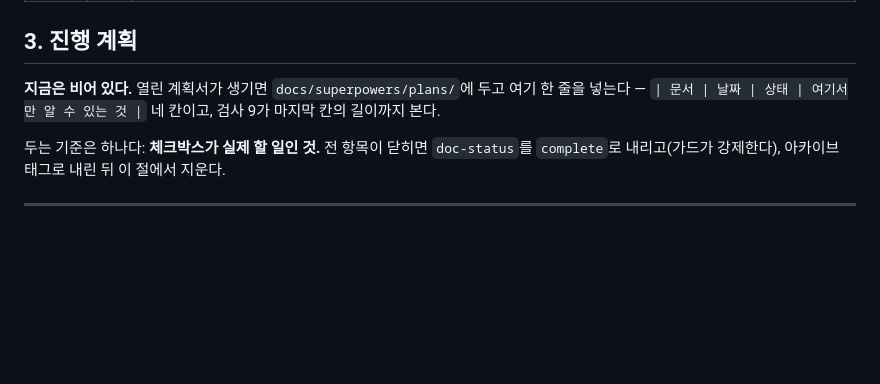
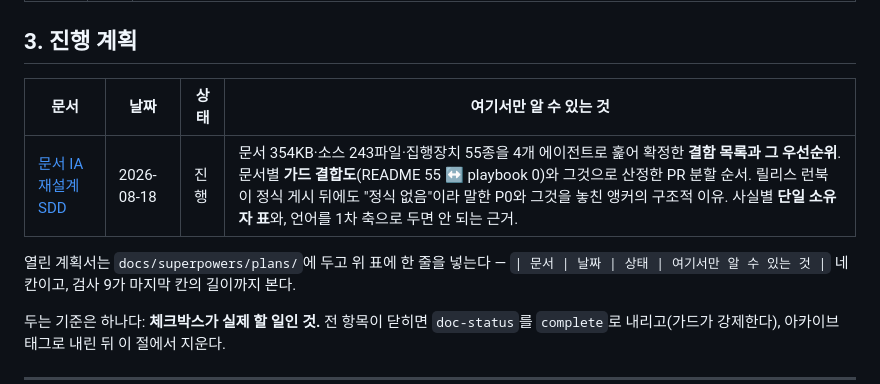
Before and after one commit to xzawed/KeyCloakSDK, a Markdown page: docs/README.md, the part around the change. GitHub-like rendering; blank space fills up the shorter version.

Commit message:
docs(plan): 문서 IA 재설계 SDD + WBS (Grok 독립검토 반영)

```diff
--- a/docs/README.md
+++ b/docs/README.md
@@ -41,7 +41,11 @@ SDK를 **쓰는** 사람을 위한 문서다. 영문으로 유지하며 한글
 
 ## 3. 진행 계획
 
-**지금은 비어 있다.** 열린 계획서가 생기면 `docs/superpowers/plans/`에 두고 여기 한 줄을 넣는다 —
+| 문서 | 날짜 | 상태 | 여기서만 알 수 있는 것 |
+|---|---|---|---|
+| [문서 IA 재설계 SDD](superpowers/plans/doc-ia-sdd.md) | 2026-08-18 | 진행 | 문서 354KB·소스 243파일·집행장치 55종을 4개 에이전트로 훑어 확정한 **결함 목록과 그 우선순위**. 문서별 **가드 결합도**(README 55 ↔ playbook 0)와 그것으로 산정한 PR 분할 순서. 릴리스 런북이 정식 게시 뒤에도 "정식 없음"이라 말한 P0와 그것을 놓친 앵커의 구조적 이유. 사실별 **단일 소유자 표**와, 언어를 1차 축으로 두면 안 되는 근거. |
+
+열린 계획서는 `docs/superpowers/plans/`에 두고 위 표에 한 줄을 넣는다 —
 `| 문서 | 날짜 | 상태 | 여기서만 알 수 있는 것 |` 네 칸이고, 검사 9가 마지막 칸의 길이까지 본다.
 
 두는 기준은 하나다: **체크박스가 실제 할 일인 것.** 전 항목이 닫히면 `doc-status`를 `complete`로
```
Also changed, not shown: 1 other file.
